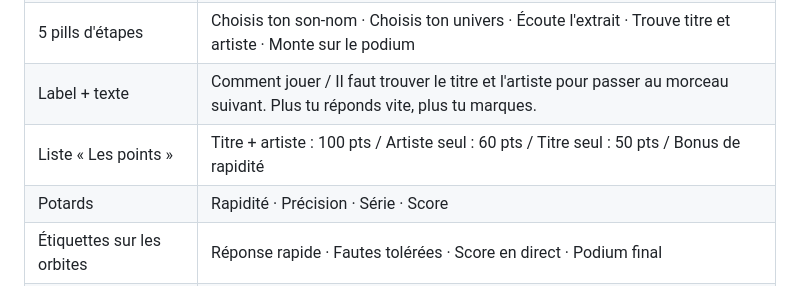
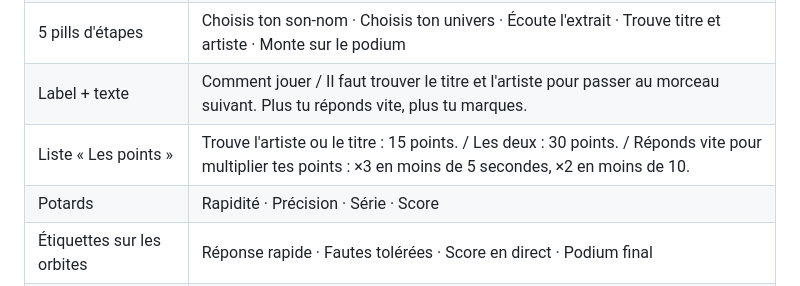
Before and after one commit to honorecelia-cmd/sonara, a Markdown page: nebula-analyse-pour-sonara.md, the part around the change. GitHub-like rendering.

Commit message:
docs(spec): bareme de la section 04 aligne sur calcPts
15 points pour l'artiste ou le titre, 30 pour les deux, x3 en moins de
5 s et x2 en moins de 10 s. Logique de score inchangee.

Co-Authored-By: Claude Opus 5.5 <noreply@anthropic.com>

```diff
--- a/nebula-analyse-pour-sonara.md
+++ b/nebula-analyse-pour-sonara.md
@@ -510,7 +510,7 @@ Les textes entre crochets [ ] sont des emplacements à remplir avec le contenu r
 | Phrase gauche (4 lignes) | Trouve le titre, / trouve l'artiste / et grimpe / au classement ! |
 | 5 pills d'étapes | Choisis ton son-nom · Choisis ton univers · Écoute l'extrait · Trouve titre et artiste · Monte sur le podium |
 | Label + texte | Comment jouer / Il faut trouver le titre et l'artiste pour passer au morceau suivant. Plus tu réponds vite, plus tu marques. |
-| Liste « Les points » | Titre + artiste : 100 pts / Artiste seul : 60 pts / Titre seul : 50 pts / Bonus de rapidité |
+| Liste « Les points » | Trouve l'artiste ou le titre : 15 points. / Les deux : 30 points. / Réponds vite pour multiplier tes points : ×3 en moins de 5 secondes, ×2 en moins de 10. |
 | Potards | Rapidité · Précision · Série · Score |
 | Étiquettes sur les orbites | Réponse rapide · Fautes tolérées · Score en direct · Podium final |
 | Texte droite | Un jeu simple à comprendre / Difficile à lâcher |
```
